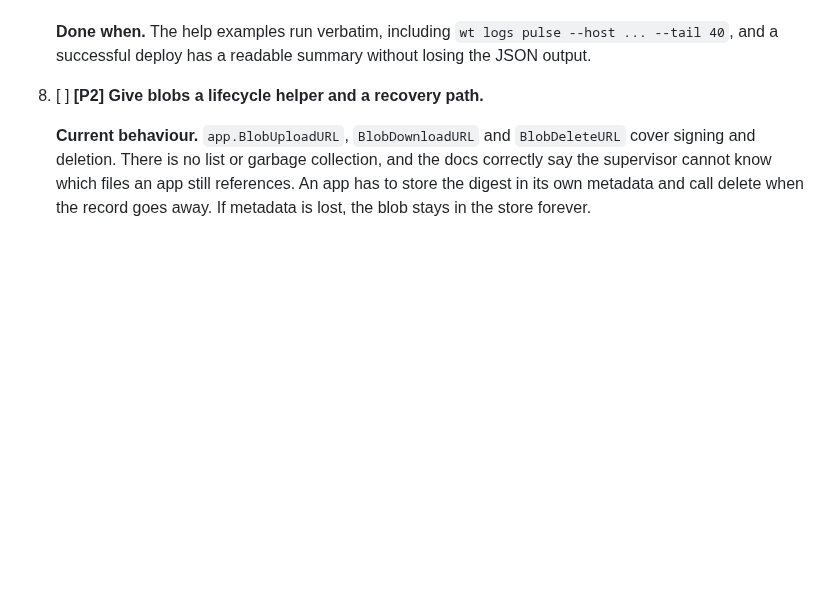
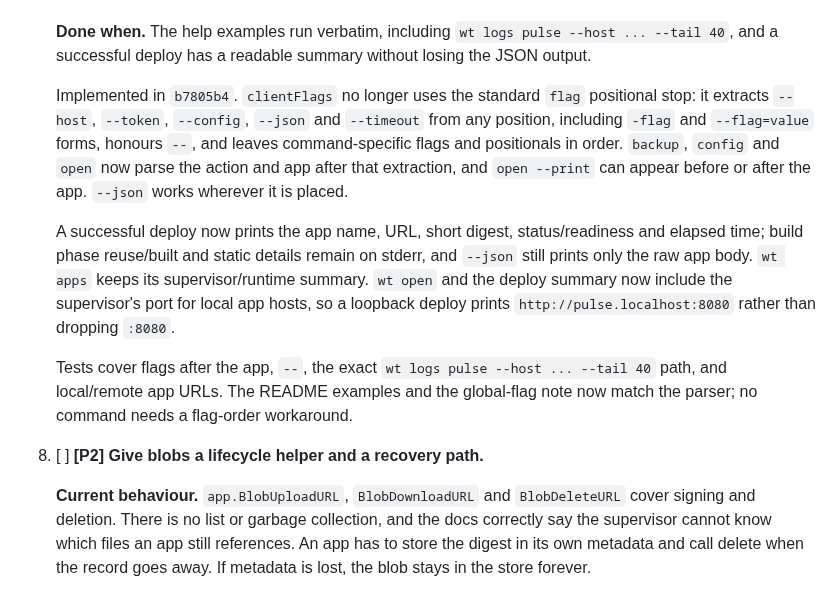
Before and after one commit to Heliodex/better-deploy, a Markdown page: notes/fixes4.md, the part around one of its changes. Rendered like a GitHub page; blank space fills up the shorter version.

Commit message:
Record the CLI flag and deploy output fix

```diff
--- a/notes/fixes4.md
+++ b/notes/fixes4.md
@@ -134,6 +134,12 @@ Concrete evidence from this build:
    - Consider surfacing the capability preflight from item 2 in the deploy summary.
 
    **Done when.** The help examples run verbatim, including `wt logs pulse --host ... --tail 40`, and a successful deploy has a readable summary without losing the JSON output.
+
+   Implemented in `b7805b4`. `clientFlags` no longer uses the standard `flag` positional stop: it extracts `--host`, `--token`, `--config`, `--json` and `--timeout` from any position, including `-flag` and `--flag=value` forms, honours `--`, and leaves command-specific flags and positionals in order. `backup`, `config` and `open` now parse the action and app after that extraction, and `open --print` can appear before or after the app. `--json` works wherever it is placed.
+
+   A successful deploy now prints the app name, URL, short digest, status/readiness and elapsed time; build phase reuse/built and static details remain on stderr, and `--json` still prints only the raw app body. `wt apps` keeps its supervisor/runtime summary. `wt open` and the deploy summary now include the supervisor's port for local app hosts, so a loopback deploy prints `http://pulse.localhost:8080` rather than dropping `:8080`.
+
+   Tests cover flags after the app, `--`, the exact `wt logs pulse --host ... --tail 40` path, and local/remote app URLs. The README examples and the global-flag note now match the parser; no command needs a flag-order workaround.
 
 8. [ ] **[P2] Give blobs a lifecycle helper and a recovery path.**
 
```
Also changed, not shown: other parts of notes/fixes4.md (+1 -1 lines).
